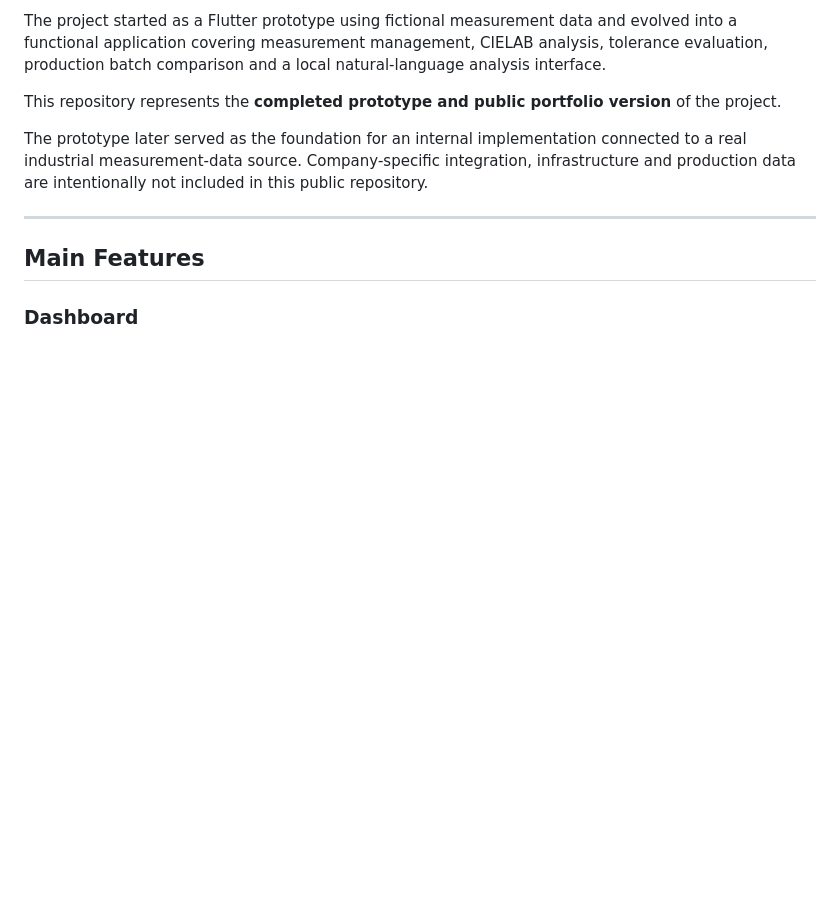
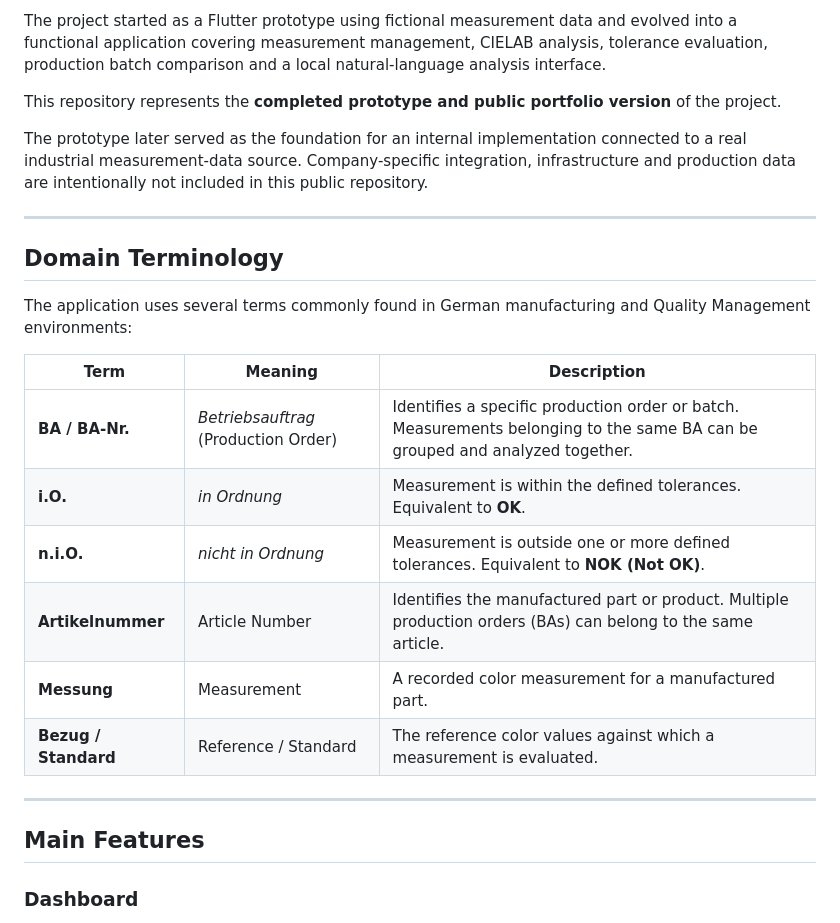
Before and after one commit to FranciscoRodrigues94/flutter-qm-app, a Markdown page: README.md, the part around the change. Rendered like a GitHub page; blank space fills up the shorter version.

Commit message:
Add domain terminology documentation

```diff
--- a/README.md
+++ b/README.md
@@ -11,6 +11,21 @@ The project started as a Flutter prototype using fictional measurement data and
 This repository represents the **completed prototype and public portfolio version** of the project.
 
 The prototype later served as the foundation for an internal implementation connected to a real industrial measurement-data source. Company-specific integration, infrastructure and production data are intentionally not included in this public repository.
+
+---
+
+## Domain Terminology
+
+The application uses several terms commonly found in German manufacturing and Quality Management environments:
+
+| Term | Meaning | Description |
+|------|---------|-------------|
+| **BA / BA-Nr.** | *Betriebsauftrag* (Production Order) | Identifies a specific production order or batch. Measurements belonging to the same BA can be grouped and analyzed together. |
+| **i.O.** | *in Ordnung* | Measurement is within the defined tolerances. Equivalent to **OK**. |
+| **n.i.O.** | *nicht in Ordnung* | Measurement is outside one or more defined tolerances. Equivalent to **NOK (Not OK)**. |
+| **Artikelnummer** | Article Number | Identifies the manufactured part or product. Multiple production orders (BAs) can belong to the same article. |
+| **Messung** | Measurement | A recorded color measurement for a manufactured part. |
+| **Bezug / Standard** | Reference / Standard | The reference color values against which a measurement is evaluated. |
 
 ---
 
```
